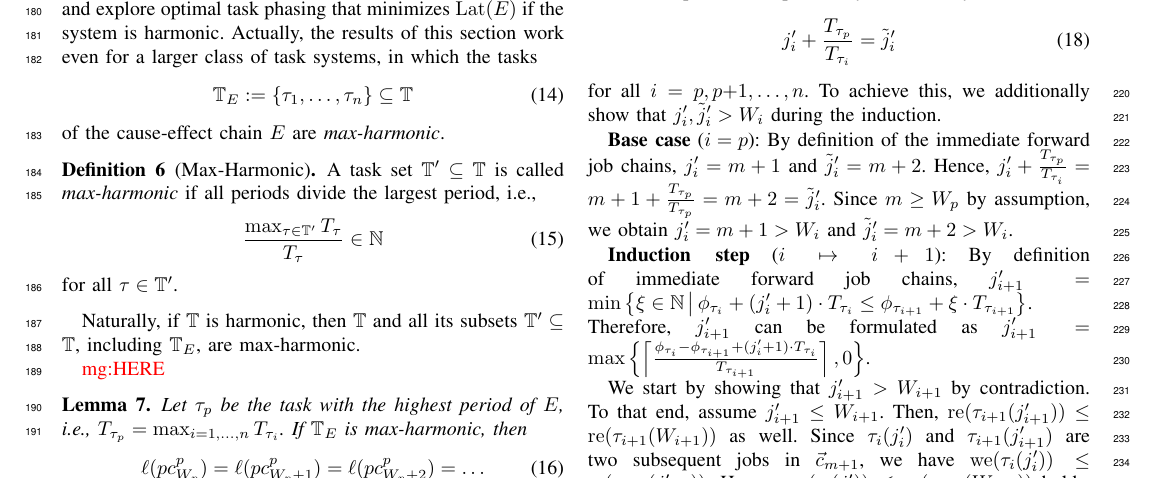
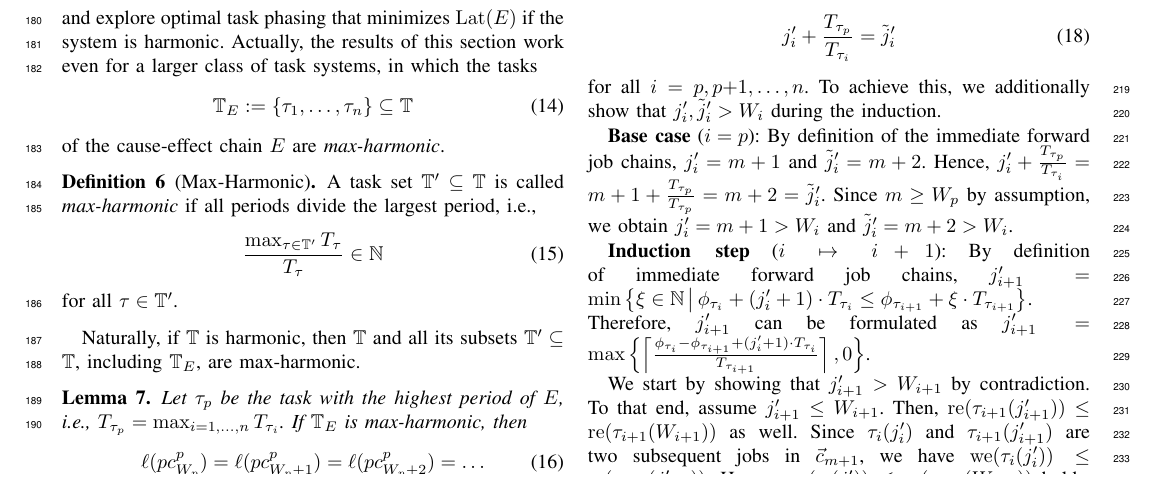
Before and after one commit to marioguenzel/PAPER_E2E_Optimal_Task_Phasing, a LaTeX paper (paper.tex): part of page 3 of 6, cut so that both start at the same text. Compiled offline with pdfLaTeX; a missing font is replaced by an installed copy or a similar font; a LaTeX package or settings file that is missing is left out.

Commit message:
structure of harmonic section

```diff
--- a/paper.tex
+++ b/paper.tex
@@ -697,8 +697,6 @@
 
 	Naturally, if $\Tbb$ is harmonic, then $\Tbb$ and all its subsets $\Tbb' \subseteq \Tbb$, including $\Tbb_E$, are max-harmonic.
 
-	\mario{HERE}
-
 	\begin{lemma}\label{lem:key_lemma}
 		Let $\tau_p$ be the task with the highest period of $E$, i.e., $T_{\tau_p} = \max_{i=1, \dots, n} T_{\tau_i}$.
 		If $\Tbb_E$ is max-harmonic, then
```
